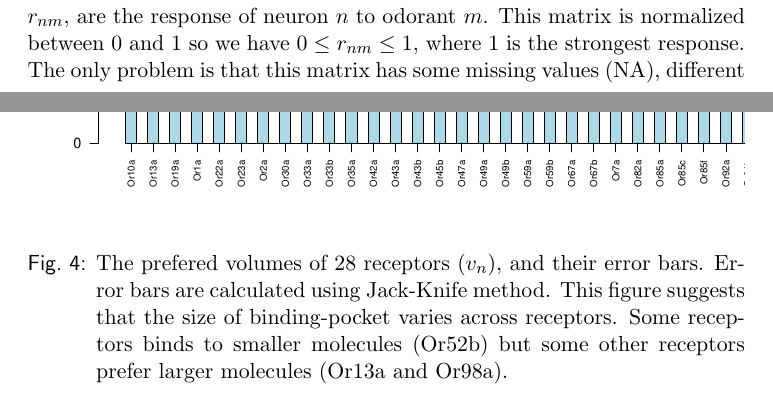
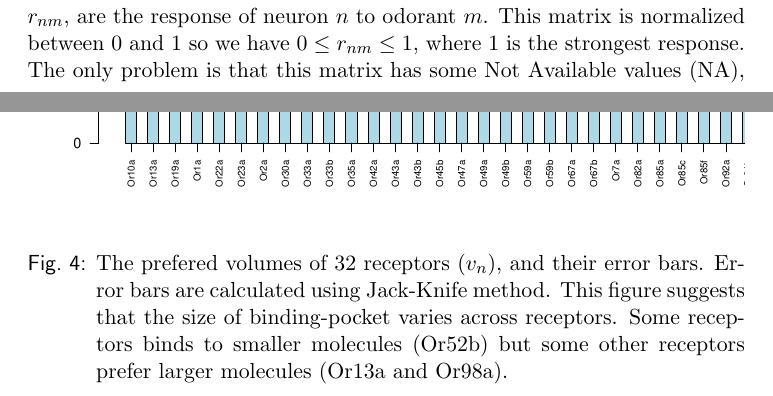
Before and after one commit to hamed/odor-receptor-volume-drosophila, a LaTeX document (binding-pocket.tex): two parts of pages 3 and 9 of 12, joined at a grey line, cut so that both start at the same text. Compiled offline with pdfLaTeX.

Commit message:
missing to NA

```diff
--- a/binding-pocket.tex
+++ b/binding-pocket.tex
@@ -62,7 +62,7 @@
 %\date{} % Activate to display a given date or no date (if empty),
          % otherwise the current date is printed
 
-\newcommand{\numberofreceptors}{28 }
+\newcommand{\numberofreceptors}{32 }
 
 
 \begin{document}
@@ -214,7 +214,7 @@ We take the neural data of DoOR database \cite{DoOR2010} and we calculate molecu
 DoOR database can be summarized in an $N\times M$ matrix.
 Its elements $r_{nm}$, are the response of neuron $n$ to odorant $m$.
 This matrix is normalized between 0 and 1 so we have $0 \le r_{nm} \le 1$, where 1 is the strongest response.
-The only problem is that this matrix has some missing values (NA),
+The only problem is that this matrix has some Not Available values (NA),
 different neurons are excited by different set of odorants,
 so  when summing over $m$, $\sum_m$, we are calculating $\sum_{m, r_{nm} \neq \text{NA}}$, but for simplicity,
 we use the former notation.
@@ -306,7 +306,7 @@ Now we know the preferred volume $v_n$ of each receptor and also its volume sele
 \end{figure}•
 \begin{figure}
 	\includegraphics[width=\textwidth]{fig/mean-vol}
-	\caption{The prefered volumes of 28 receptors ($v_n$), and their error bars. Error bars are calculated using Jack-Knife method.
+	\caption{The prefered volumes of \numberofreceptors receptors ($v_n$), and their error bars. Error bars are calculated using Jack-Knife method.
 	This figure suggests that the size of binding-pocket varies across receptors.
 	Some receptors binds to smaller molecules (Or52b) but some other receptors prefer larger molecules (Or13a and Or98a).}
 	\label{fig:preferred_volume}
```
